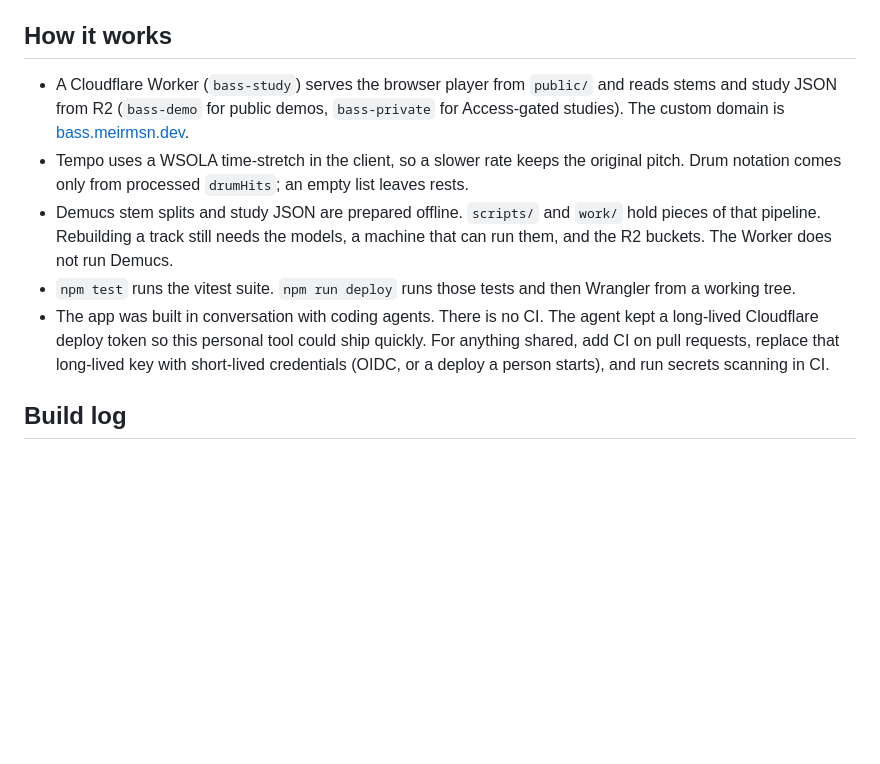
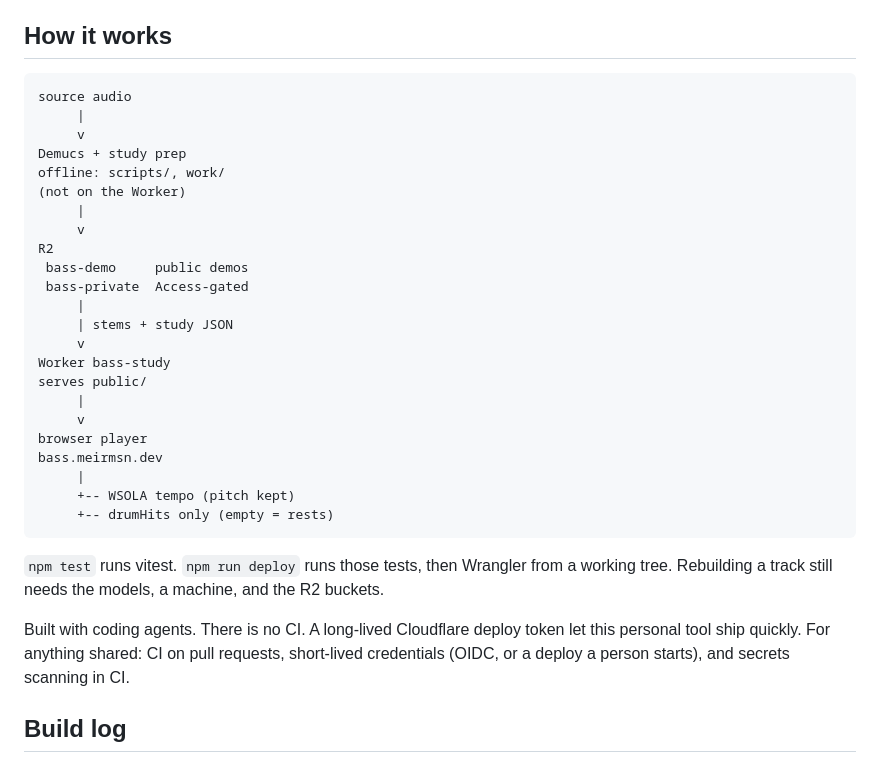
Before and after one commit to meirmsn/song-bass-explainer, a Markdown page: README.md, the part around the change. Drawn GitHub-style; blank space fills up the shorter version.

Commit message:
docs: draw How it works as an ASCII diagram
Co-authored-by: meirmsn <meirmsn@users.noreply.github.com>

````diff
--- a/README.md
+++ b/README.md
@@ -18,11 +18,36 @@ This was built by talking to Grok Bot, to learn how agent-driven work feels: voi
 - Public demos with no Access gate: Komiku — A good bass for gambling (CC0), HoliznaCC0 — Make Funk (CC0), and Maple Leaf Rag (Public Domain Mark). Private Access holds processed personal tracks.
 
 ## How it works
-- A Cloudflare Worker (`bass-study`) serves the browser player from `public/` and reads stems and study JSON from R2 (`bass-demo` for public demos, `bass-private` for Access-gated studies). The custom domain is [bass.meirmsn.dev](https://bass.meirmsn.dev).
-- Tempo uses a WSOLA time-stretch in the client, so a slower rate keeps the original pitch. Drum notation comes only from processed `drumHits`; an empty list leaves rests.
-- Demucs stem splits and study JSON are prepared offline. `scripts/` and `work/` hold pieces of that pipeline. Rebuilding a track still needs the models, a machine that can run them, and the R2 buckets. The Worker does not run Demucs.
-- `npm test` runs the vitest suite. `npm run deploy` runs those tests and then Wrangler from a working tree.
-- The app was built in conversation with coding agents. There is no CI. The agent kept a long-lived Cloudflare deploy token so this personal tool could ship quickly. For anything shared, add CI on pull requests, replace that long-lived key with short-lived credentials (OIDC, or a deploy a person starts), and run secrets scanning in CI.
+
+```text
+source audio
+     |
+     v
+Demucs + study prep
+offline: scripts/, work/
+(not on the Worker)
+     |
+     v
+R2
+ bass-demo     public demos
+ bass-private  Access-gated
+     |
+     | stems + study JSON
+     v
+Worker bass-study
+serves public/
+     |
+     v
+browser player
+bass.meirmsn.dev
+     |
+     +-- WSOLA tempo (pitch kept)
+     +-- drumHits only (empty = rests)
+```
+
+`npm test` runs vitest. `npm run deploy` runs those tests, then Wrangler from a working tree. Rebuilding a track still needs the models, a machine, and the R2 buckets.
+
+Built with coding agents. There is no CI. A long-lived Cloudflare deploy token let this personal tool ship quickly. For anything shared: CI on pull requests, short-lived credentials (OIDC, or a deploy a person starts), and secrets scanning in CI.
 
 ## Build log
 - 2026-10-25 — first version: player shell and Cloudflare Worker imported; bass MIDI is a soft sine plus a quiet octave layer.
````
